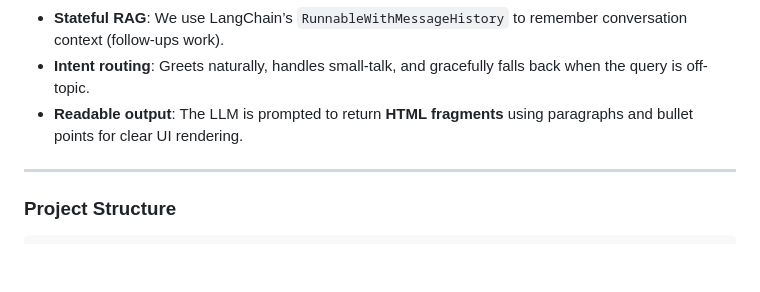
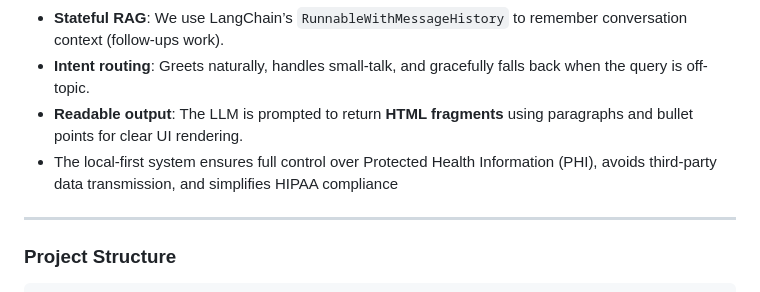
Before and after one commit to msenthi7/RAG_using_Mistral_ChromaDB, a Markdown page: README.MD, the part around the change. GitHub-like rendering; blank space fills up the shorter version.

```diff
--- a/README.MD
+++ b/README.MD
@@ -13,6 +13,7 @@ It uses **Ollama** to run an LLM on your machine, **Chroma** as a local vector D
   * **Stateful RAG**: We use LangChain’s `RunnableWithMessageHistory` to remember conversation context (follow-ups work).
   * **Intent routing**: Greets naturally, handles small-talk, and gracefully falls back when the query is off-topic.
   * **Readable output**: The LLM is prompted to return **HTML fragments** using paragraphs and bullet points for clear UI rendering.
+  * The local-first system ensures full control over Protected Health Information (PHI), avoids third-party data transmission, and simplifies HIPAA compliance
 
 -----
 
```
